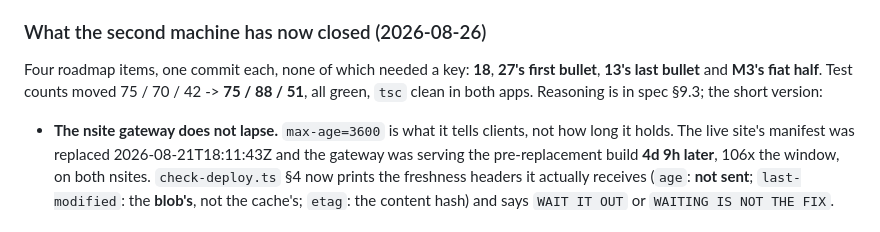
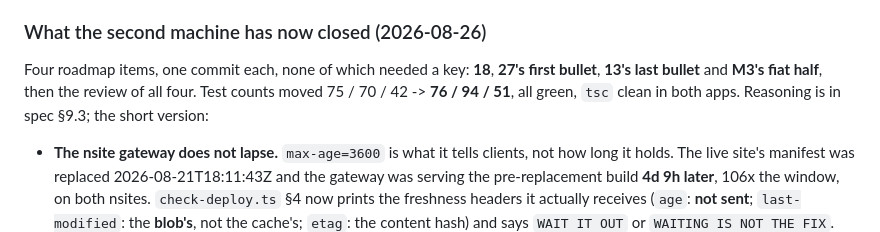
Before and after one commit to themikemoniker/clink-project, a Markdown page: docs/status.md, the part around the change. GitHub-like rendering.

```diff
--- a/docs/status.md
+++ b/docs/status.md
@@ -84,7 +84,8 @@ to close milestone B, which is by definition about things that have executed on
 ### What the second machine has now closed (2026-08-26)
 
 Four roadmap items, one commit each, none of which needed a key: **18**, **27's first bullet**,
-**13's last bullet** and **M3's fiat half**. Test counts moved 75 / 70 / 42 -> **75 / 88 / 51**,
+**13's last bullet** and **M3's fiat half**, then the review of all four. Test counts moved
+75 / 70 / 42 -> **76 / 94 / 51**,
 all green, `tsc` clean in both apps. Reasoning is in spec §9.3; the short version:
 
 - **The nsite gateway does not lapse.** `max-age=3600` is what it tells clients, not how long it
```
Also changed, not shown: README.md (+2 -1 lines).
